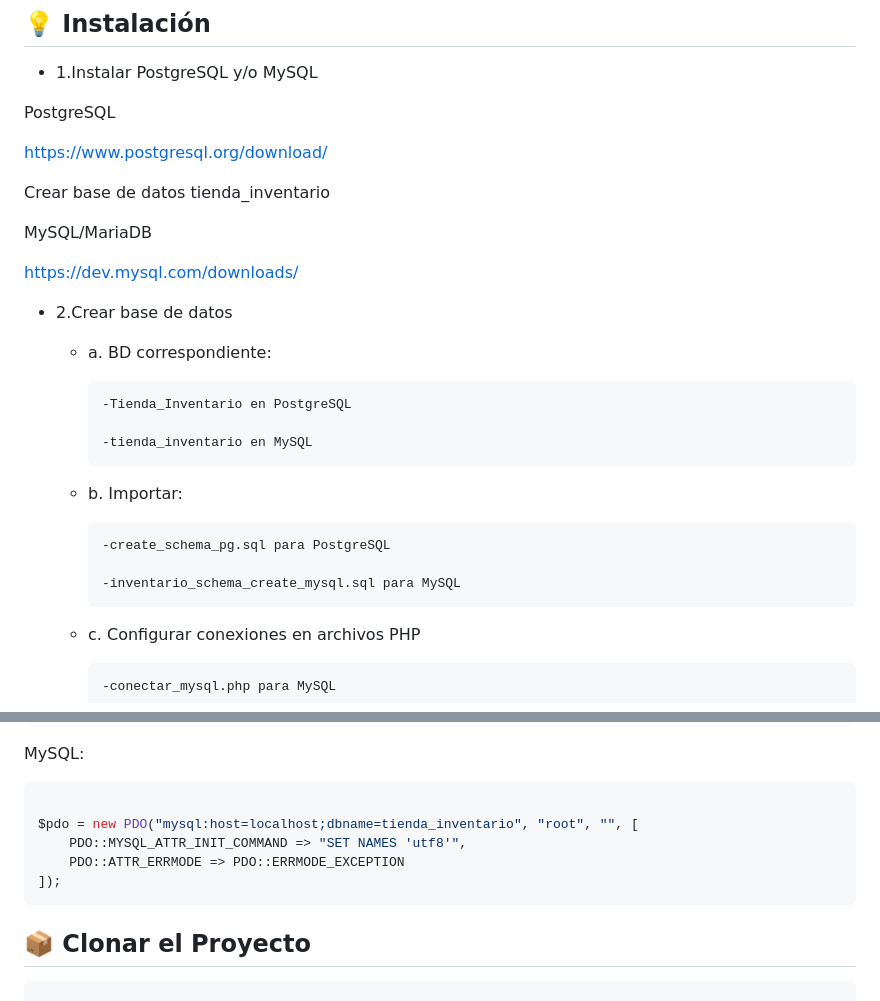
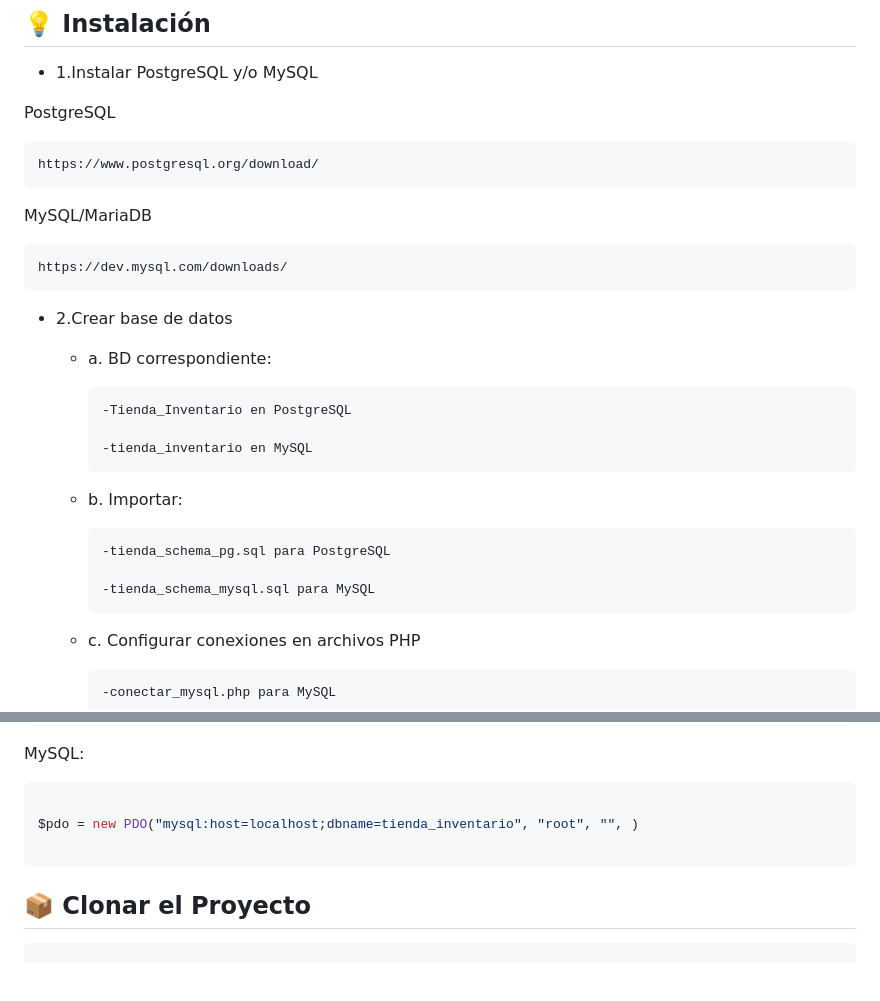
Before and after one commit to fannyby/tienda_proyecto_php, a Markdown page: README.md, 2 parts joined by grey strips. Rendered like a GitHub page; blank space fills up the shorter version.

Commit message:
modificado

````diff
--- a/README.md
+++ b/README.md
@@ -67,15 +68,14 @@ README.md: esta la documentación
 - 1.Instalar PostgreSQL y/o MySQL
 
 PostgreSQL
-
+```
 https://www.postgresql.org/download/
-
-Crear base de datos tienda_inventario
+```
 
 MySQL/MariaDB
-
+```
 https://dev.mysql.com/downloads/
-
+```
 - 2.Crear base de datos
 
   - a. BD correspondiente:
@@ -86,9 +86,9 @@ https://dev.mysql.com/downloads/
 
   - b. Importar:
 
-        -create_schema_pg.sql para PostgreSQL
+        -tienda_schema_pg.sql para PostgreSQL
 
-        -inventario_schema_create_mysql.sql para MySQL
+        -tienda_schema_mysql.sql para MySQL
 
   - c. Configurar conexiones en archivos PHP
 
@@ -109,10 +109,8 @@ $pdo = new PDO("pgsql:host=localhost;port=5432;dbname=tienda_inventario", "postg
 MySQL:
 ```bash
 
-$pdo = new PDO("mysql:host=localhost;dbname=tienda_inventario", "root", "", [
-    PDO::MYSQL_ATTR_INIT_COMMAND => "SET NAMES 'utf8'",
-    PDO::ATTR_ERRMODE => PDO::ERRMODE_EXCEPTION
-]);
+$pdo = new PDO("mysql:host=localhost;dbname=tienda_inventario", "root", "", )
+
 ```
 
 
````
Also changed, not shown: other parts of README.md (+2 -1 lines).
